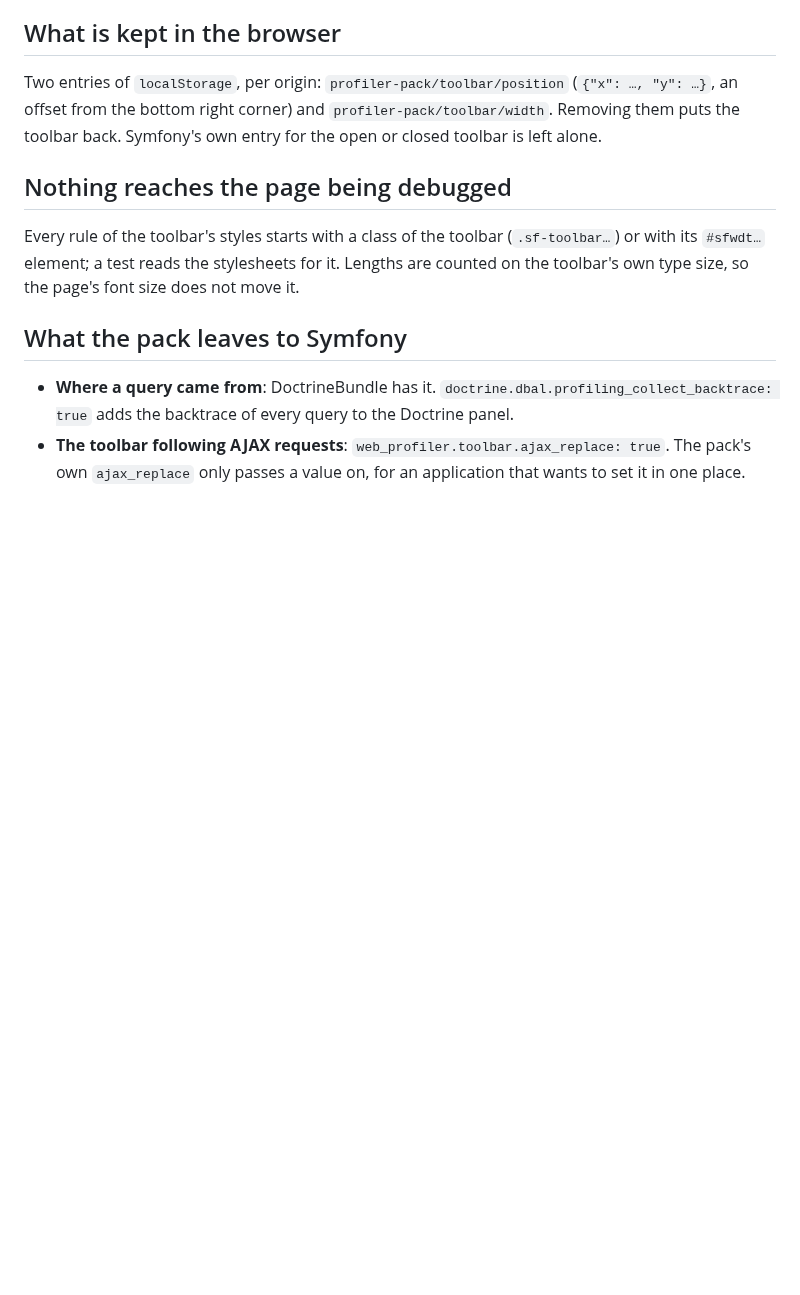
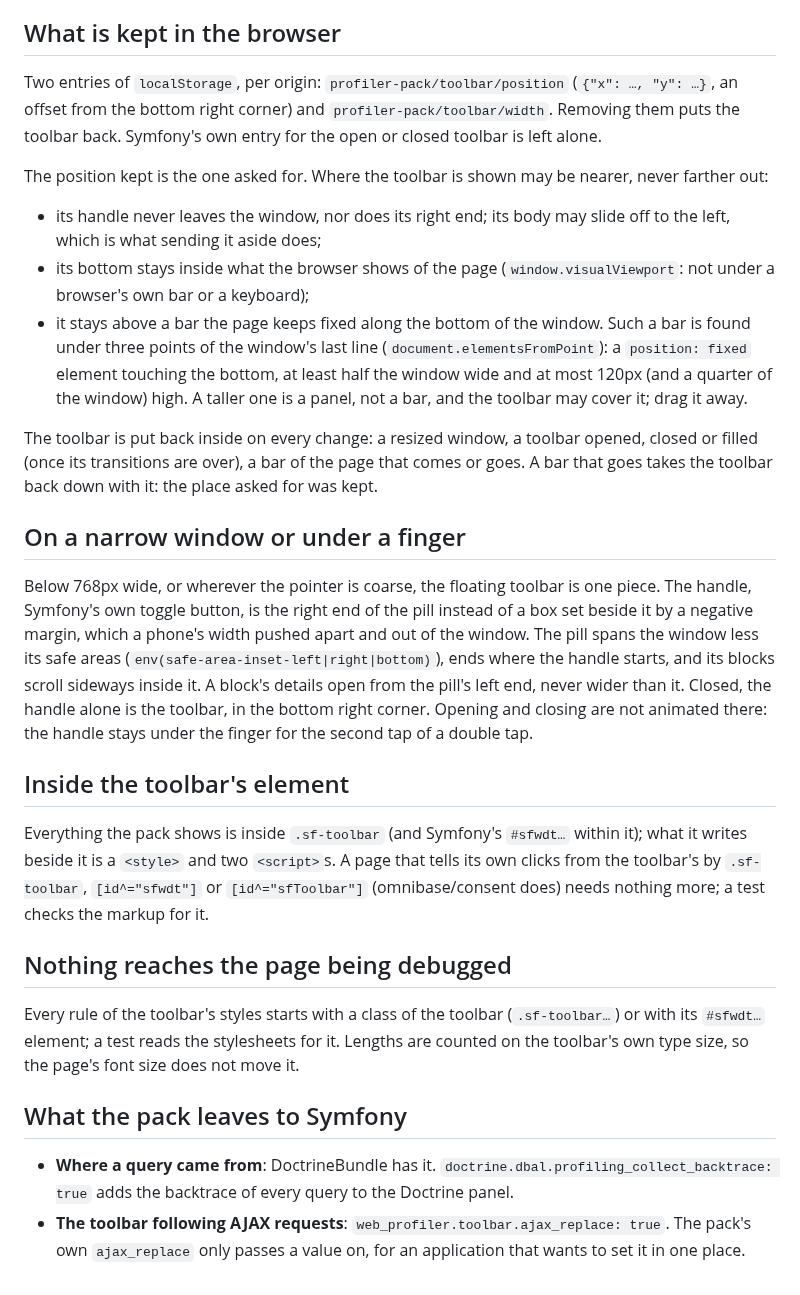
Before and after one commit to glitchr-studio/symfony-profiler-pack, a Markdown page: docs/how-it-works.md, the part around the change. Rendered like a GitHub page; blank space fills up the shorter version.

```diff
--- a/docs/how-it-works.md
+++ b/docs/how-it-works.md
@@ -37,6 +37,38 @@ Two entries of `localStorage`, per origin: `profiler-pack/toolbar/position` (`{"
 offset from the bottom right corner) and `profiler-pack/toolbar/width`. Removing them puts the toolbar
 back. Symfony's own entry for the open or closed toolbar is left alone.
 
+The position kept is the one asked for. Where the toolbar is shown may be nearer, never farther out:
+
+- its handle never leaves the window, nor does its right end; its body may slide off to the left,
+  which is what sending it aside does;
+- its bottom stays inside what the browser shows of the page (`window.visualViewport`: not under a
+  browser's own bar or a keyboard);
+- it stays above a bar the page keeps fixed along the bottom of the window. Such a bar is found under
+  three points of the window's last line (`document.elementsFromPoint`): a `position: fixed` element
+  touching the bottom, at least half the window wide and at most 120px (and a quarter of the window)
+  high. A taller one is a panel, not a bar, and the toolbar may cover it; drag it away.
+
+The toolbar is put back inside on every change: a resized window, a toolbar opened, closed or filled
+(once its transitions are over), a bar of the page that comes or goes. A bar that goes takes the
+toolbar back down with it: the place asked for was kept.
+
+## On a narrow window or under a finger
+
+Below 768px wide, or wherever the pointer is coarse, the floating toolbar is one piece. The handle,
+Symfony's own toggle button, is the right end of the pill instead of a box set beside it by a negative
+margin, which a phone's width pushed apart and out of the window. The pill spans the window less its
+safe areas (`env(safe-area-inset-left|right|bottom)`), ends where the handle starts, and its blocks
+scroll sideways inside it. A block's details open from the pill's left end, never wider than it.
+Closed, the handle alone is the toolbar, in the bottom right corner. Opening and closing are not
+animated there: the handle stays under the finger for the second tap of a double tap.
+
+## Inside the toolbar's element
+
+Everything the pack shows is inside `.sf-toolbar` (and Symfony's `#sfwdt…` within it); what it writes
+beside it is a `<style>` and two `<script>`s. A page that tells its own clicks from the toolbar's by
+`.sf-toolbar`, `[id^="sfwdt"]` or `[id^="sfToolbar"]` (omnibase/consent does) needs nothing more; a
+test checks the markup for it.
+
 ## Nothing reaches the page being debugged
 
 Every rule of the toolbar's styles starts with a class of the toolbar (`.sf-toolbar…`) or with its
```
Also changed, not shown: README.md (+16 -0 lines), docs/images/phone.png (added), 5 other files.
